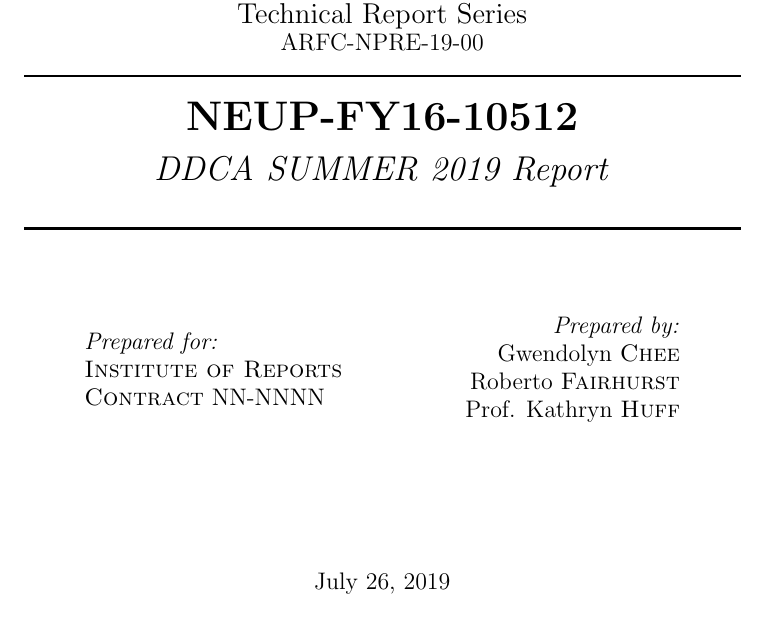
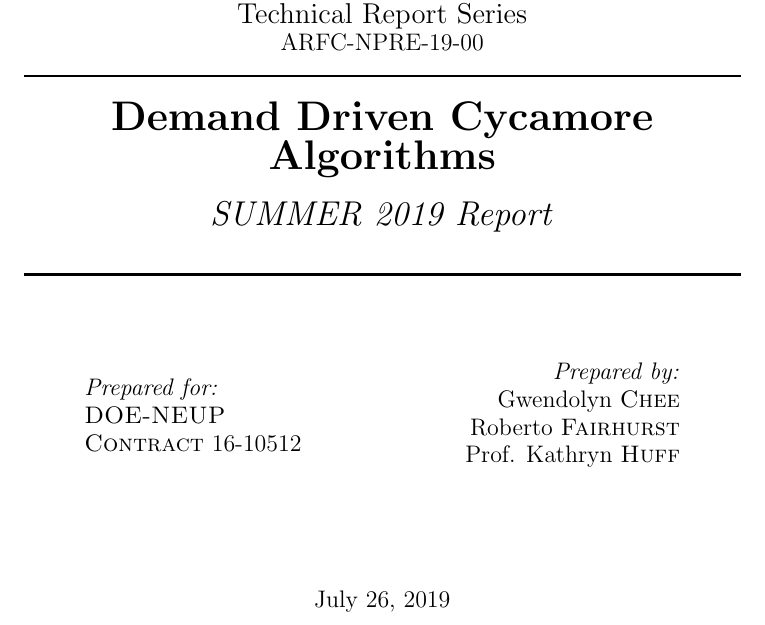
Before and after one commit to arfc/ddca_numerical_exp, a LaTeX document (docs/summer-2019-report/report.tex): part of page 1 of 24, cut so that both start at the same text. Compiled offline with pdfLaTeX.

Commit message:
changes in title

```diff
--- a/docs/summer-2019-report/report.tex
+++ b/docs/summer-2019-report/report.tex
@@ -80,9 +80,9 @@
 
 	\HRule\\[0.4cm]
 
-	{\huge\bfseries NEUP-FY16-10512}\\[0.4cm] % Title of your document
+	{\huge\bfseries Demand Driven Cycamore Algorithms}\\[0.4cm] % Title of your document
 
-	{\LARGE\textit{DDCA SUMMER 2019 Report}}\\[0.4cm] % Subtitle
+	{\LARGE\textit{SUMMER 2019 Report}}\\[0.4cm] % Subtitle
 	\HRule\\[1.5cm]
 
 	%------------------------------------------------
@@ -93,8 +93,8 @@
 		\begin{flushleft}
 			\large
 			\textit{Prepared for:}\\
-			\textsc{Institute of Reports}\\ %
-			\textsc{Contract} NN-NNNN\\ %
+			\textsc{DOE-NEUP}\\ %
+			\textsc{Contract} 16-10512\\ %
 		\end{flushleft}
 	\end{minipage}
 	~
```
